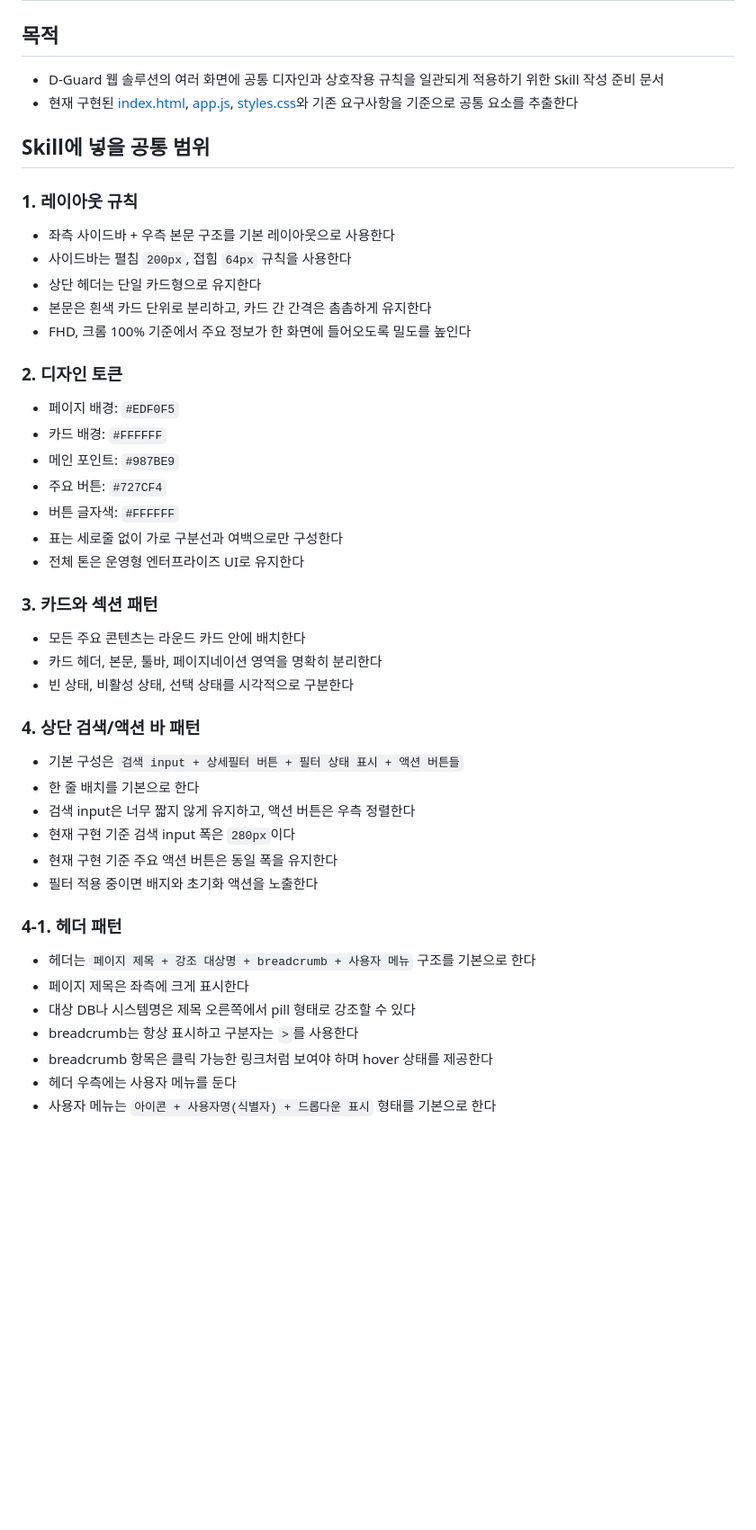
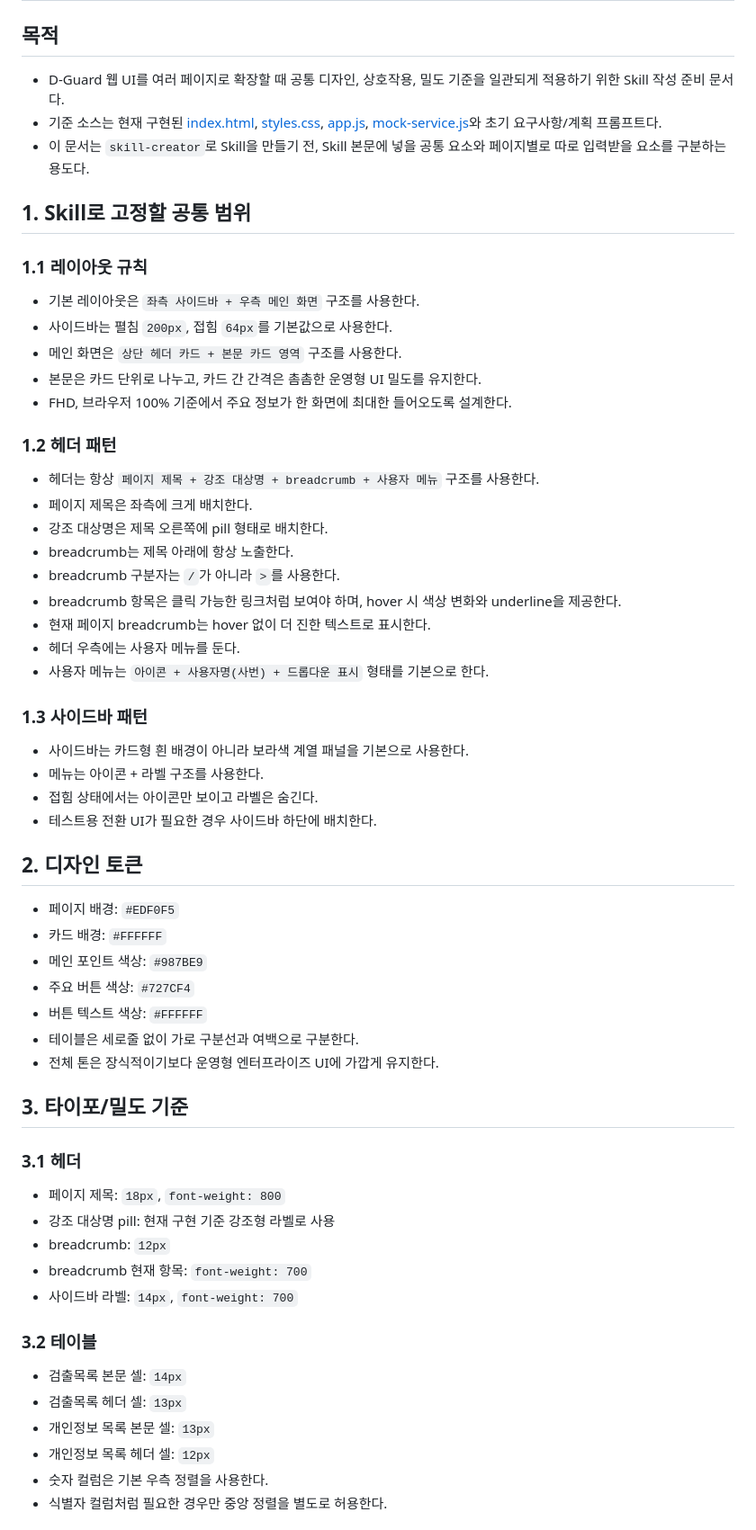
Before and after one commit to kskyj/dguard-ui, a Markdown page: skill-prep-dguard-ui.md, the part around one of its changes. Shown at 90% size. GitHub-like rendering; blank space fills up the shorter version.

```diff
--- a/skill-prep-dguard-ui.md
+++ b/skill-prep-dguard-ui.md
@@ -1,46 +1,59 @@
 # D-Guard UI Skill Prep
 
 ## 목적
-- D-Guard 웹 솔루션의 여러 화면에 공통 디자인과 상호작용 규칙을 일관되게 적용하기 위한 Skill 작성 준비 문서
-- 현재 구현된 [index.html](F:\dev\workspace\dguard-ui\index.html), [app.js](F:\dev\workspace\dguard-ui\app.js), [styles.css](F:\dev\workspace\dguard-ui\styles.css)와 기존 요구사항을 기준으로 공통 요소를 추출한다
+- D-Guard 웹 UI를 여러 페이지로 확장할 때 공통 디자인, 상호작용, 밀도 기준을 일관되게 적용하기 위한 Skill 작성 준비 문서다.
+- 기준 소스는 현재 구현된 [index.html](F:\dev\workspace\dguard-ui\index.html), [styles.css](F:\dev\workspace\dguard-ui\styles.css), [app.js](F:\dev\workspace\dguard-ui\app.js), [mock-service.js](F:\dev\workspace\dguard-ui\mock-service.js)와 초기 요구사항/계획 프롬프트다.
+- 이 문서는 `skill-creator`로 Skill을 만들기 전, Skill 본문에 넣을 공통 요소와 페이지별로 따로 입력받을 요소를 구분하는 용도다.
 
-## Skill에 넣을 공통 범위
+## 1. Skill로 고정할 공통 범위
 
-### 1. 레이아웃 규칙
-- 좌측 사이드바 + 우측 본문 구조를 기본 레이아웃으로 사용한다
-- 사이드바는 펼침 `200px`, 접힘 `64px` 규칙을 사용한다
-- 상단 헤더는 단일 카드형으로 유지한다
-- 본문은 흰색 카드 단위로 분리하고, 카드 간 간격은 촘촘하게 유지한다
-- FHD, 크롬 100% 기준에서 주요 정보가 한 화면에 들어오도록 밀도를 높인다
+### 1.1 레이아웃 규칙
+- 기본 레이아웃은 `좌측 사이드바 + 우측 메인 화면` 구조를 사용한다.
+- 사이드바는 펼침 `200px`, 접힘 `64px`를 기본값으로 사용한다.
+- 메인 화면은 `상단 헤더 카드 + 본문 카드 영역` 구조를 사용한다.
+- 본문은 카드 단위로 나누고, 카드 간 간격은 촘촘한 운영형 UI 밀도를 유지한다.
+- FHD, 브라우저 100% 기준에서 주요 정보가 한 화면에 최대한 들어오도록 설계한다.
 
-### 2. 디자인 토큰
+### 1.2 헤더 패턴
+- 헤더는 항상 `페이지 제목 + 강조 대상명 + breadcrumb + 사용자 메뉴` 구조를 사용한다.
+- 페이지 제목은 좌측에 크게 배치한다.
+- 강조 대상명은 제목 오른쪽에 pill 형태로 배치한다.
+- breadcrumb는 제목 아래에 항상 노출한다.
+- breadcrumb 구분자는 `/`가 아니라 `>`를 사용한다.
+- breadcrumb 항목은 클릭 가능한 링크처럼 보여야 하며, hover 시 색상 변화와 underline을 제공한다.
+- 현재 페이지 breadcrumb는 hover 없이 더 진한 텍스트로 표시한다.
+- 헤더 우측에는 사용자 메뉴를 둔다.
+- 사용자 메뉴는 `아이콘 + 사용자명(사번) + 드롭다운 표시` 형태를 기본으로 한다.
+
+### 1.3 사이드바 패턴
+- 사이드바는 카드형 흰 배경이 아니라 보라색 계열 패널을 기본으로 사용한다.
+- 메뉴는 아이콘 + 라벨 구조를 사용한다.
+- 접힘 상태에서는 아이콘만 보이고 라벨은 숨긴다.
+- 테스트용 전환 UI가 필요한 경우 사이드바 하단에 배치한다.
+
+## 2. 디자인 토큰
 - 페이지 배경: `#EDF0F5`
 - 카드 배경: `#FFFFFF`
-- 메인 포인트: `#987BE9`
-- 주요 버튼: `#727CF4`
-- 버튼 글자색: `#FFFFFF`
-- 표는 세로줄 없이 가로 구분선과 여백으로만 구성한다
-- 전체 톤은 운영형 엔터프라이즈 UI로 유지한다
+- 메인 포인트 색상: `#987BE9`
+- 주요 버튼 색상: `#727CF4`
+- 버튼 텍스트 색상: `#FFFFFF`
+- 테이블은 세로줄 없이 가로 구분선과 여백으로 구분한다.
+- 전체 톤은 장식적이기보다 운영형 엔터프라이즈 UI에 가깝게 유지한다.
 
-### 3. 카드와 섹션 패턴
-- 모든 주요 콘텐츠는 라운드 카드 안에 배치한다
-- 카드 헤더, 본문, 툴바, 페이지네이션 영역을 명확히 분리한다
-- 빈 상태, 비활성 상태, 선택 상태를 시각적으로 구분한다
+## 3. 타이포/밀도 기준
 
-### 4. 상단 검색/액션 바 패턴
-- 기본 구성은 `검색 input + 상세필터 버튼 + 필터 상태 표시 + 액션 버튼들`
-- 한 줄 배치를 기본으로 한다
-- 검색 input은 너무 짧지 않게 유지하고, 액션 버튼은 우측 정렬한다
-- 현재 구현 기준 검색 input 폭은 `280px`이다
-- 현재 구현 기준 주요 액션 버튼은 동일 폭을 유지한다
-- 필터 적용 중이면 배지와 초기화 액션을 노출한다
+### 3.1 헤더
+- 페이지 제목: `18px`, `font-weight: 800`
+- 강조 대상명 pill: 현재 구현 기준 강조형 라벨로 사용
+- breadcrumb: `12px`
+- breadcrumb 현재 항목: `font-weight: 700`
+- 사이드바 라벨: `14px`, `font-weight: 700`
 
-### 4-1. 헤더 패턴
-- 헤더는 `페이지 제목 + 강조 대상명 + breadcrumb + 사용자 메뉴` 구조를 기본으로 한다
-- 페이지 제목은 좌측에 크게 표시한다
-- 대상 DB나 시스템명은 제목 오른쪽에서 pill 형태로 강조할 수 있다
-- breadcrumb는 항상 표시하고 구분자는 `>`를 사용한다
-- breadcrumb 항목은 클릭 가능한 링크처럼 보여야 하며 hover 상태를 제공한다
-- 헤더 우측에는 사용자 메뉴를 둔다
-- 사용자 메뉴는 `아이콘 + 사용자명(식별자) + 드롭다운 표시` 형태를 기본으로 한다
+### 3.2 테이블
+- 검출목록 본문 셀: `14px`
+- 검출목록 헤더 셀: `13px`
+- 개인정보 목록 본문 셀: `13px`
+- 개인정보 목록 헤더 셀: `12px`
+- 숫자 컬럼은 기본 우측 정렬을 사용한다.
+- 식별자 컬럼처럼 필요한 경우만 중앙 정렬을 별도로 허용한다.
 
```
Also changed, not shown: other parts of skill-prep-dguard-ui.md (+144 -90 lines).
